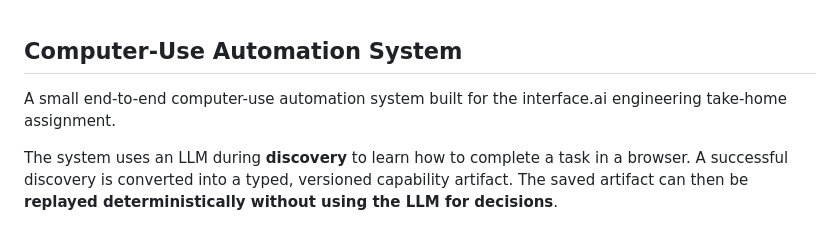
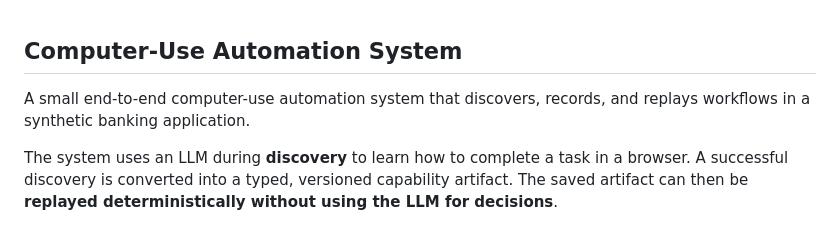
Before and after one commit to anushareddydasari16-alt/Computer-use-automation-system, a Markdown page: README.md, the part around the change. GitHub-like rendering.

Commit message:
Complete computer-use automation system

```diff
--- a/README.md
+++ b/README.md
@@ -1,7 +1,7 @@
 
 ## Computer-Use Automation System
 
-A small end-to-end computer-use automation system built for the interface.ai engineering take-home assignment.
+A small end-to-end computer-use automation system that discovers, records, and replays workflows in a synthetic banking application.
 
 The system uses an LLM during **discovery** to learn how to complete a task in a browser. A successful discovery is converted into a typed, versioned capability artifact. The saved artifact can then be **replayed deterministically without using the LLM for decisions**.
 
```
